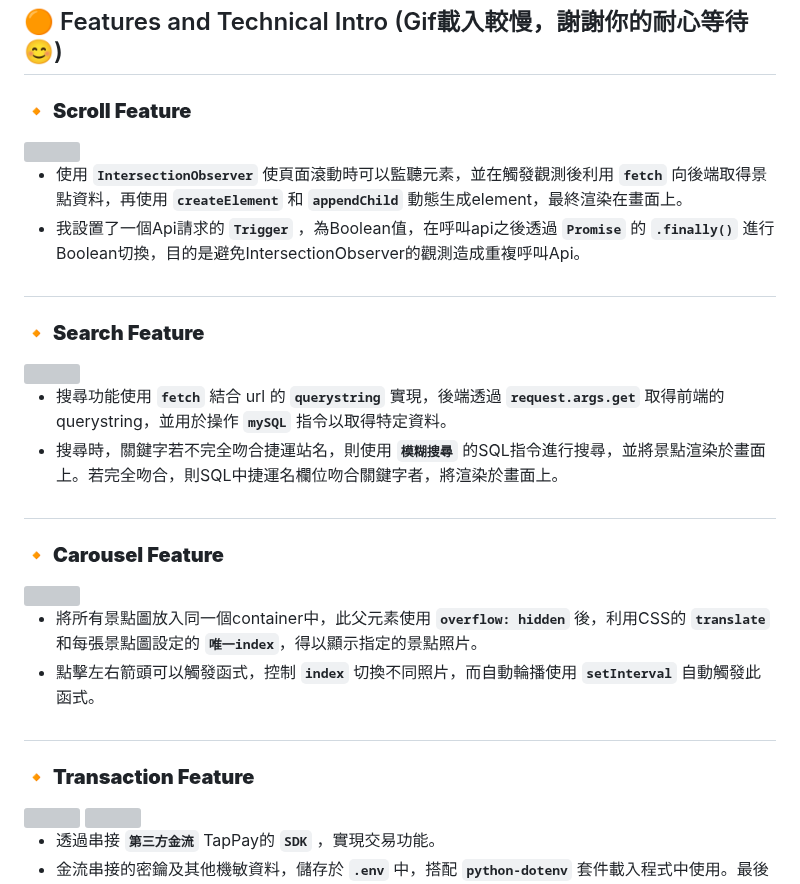
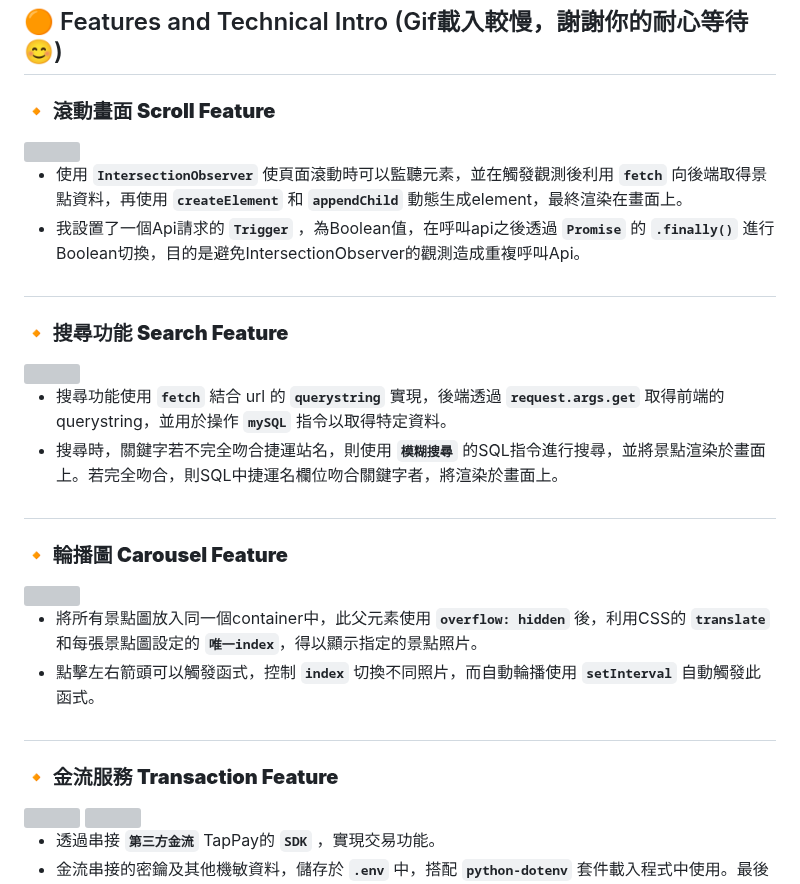
Before and after one commit to GgnoHuang/wehelp-project, a Markdown page: README.md, the part around the change. GitHub-like rendering; grey boxes are pictures that could not be loaded.

```diff
--- a/README.md
+++ b/README.md
@@ -32,28 +32,28 @@ Link: [Click](http://54.65.60.124:3000/)
 ---
 ## 🟠 Features and Technical Intro (Gif載入較慢，謝謝你的耐心等待😊)
 
-### **🔸 Scroll Feature**
+### **🔸 滾動畫面 Scroll Feature**
 <img src="https://github.com/GgnoHuang/wehelp-project/blob/main/static/IMAGES/fetch.gif?raw=true" width="600">
 
 - 使用 **`IntersectionObserver`** 使頁面滾動時可以監聽元素，並在觸發觀測後利用 **`fetch`** 向後端取得景點資料，再使用 **`createElement`** 和 **`appendChild`** 動態生成element，最終渲染在畫面上。
 - 我設置了一個Api請求的 **`Trigger`** ，為Boolean值，在呼叫api之後透過 **`Promise`** 的 **`.finally()`** 進行Boolean切換，目的是避免IntersectionObserver的觀測造成重複呼叫Api。
 
 #
-### **🔸 Search Feature**
+### **🔸 搜尋功能 Search Feature**
 <img src="https://github.com/GgnoHuang/wehelp-project/blob/main/static/IMAGES/search.gif?raw=true" width="600">
 
 - 搜尋功能使用 **`fetch`** 結合 url 的 **`querystring`** 實現，後端透過 **`request.args.get`** 取得前端的querystring，並用於操作 **`mySQL`** 指令以取得特定資料。
 - 搜尋時，關鍵字若不完全吻合捷運站名，則使用 **`模糊搜尋`** 的SQL指令進行搜尋，並將景點渲染於畫面上。若完全吻合，則SQL中捷運名欄位吻合關鍵字者，將渲染於畫面上。
 
 #
-### **🔸 Carousel Feature**
+### **🔸 輪播圖 Carousel Feature**
 <img src="https://github.com/GgnoHuang/wehelp-project/blob/main/static/IMAGES/輪播.gif?raw=true" width="600">
 
 - 將所有景點圖放入同一個container中，此父元素使用 **`overflow: hidden`** 後，利用CSS的 **`translate`** 和每張景點圖設定的 **`唯一index`**，得以顯示指定的景點照片。
 - 點擊左右箭頭可以觸發函式，控制 **`index`** 切換不同照片，而自動輪播使用 **`setInterval`** 自動觸發此函式。
 
 #
-### **🔸 Transaction Feature**
+### **🔸 金流服務 Transaction Feature**
 <img src="https://github.com/GgnoHuang/wehelp-project/blob/main/static/IMAGES/訂購.gif?raw=true" width="600">
 <img src="https://github.com/GgnoHuang/wehelp-project/blob/main/static/IMAGES/交易.gif?raw=true" width="600">
 
```
